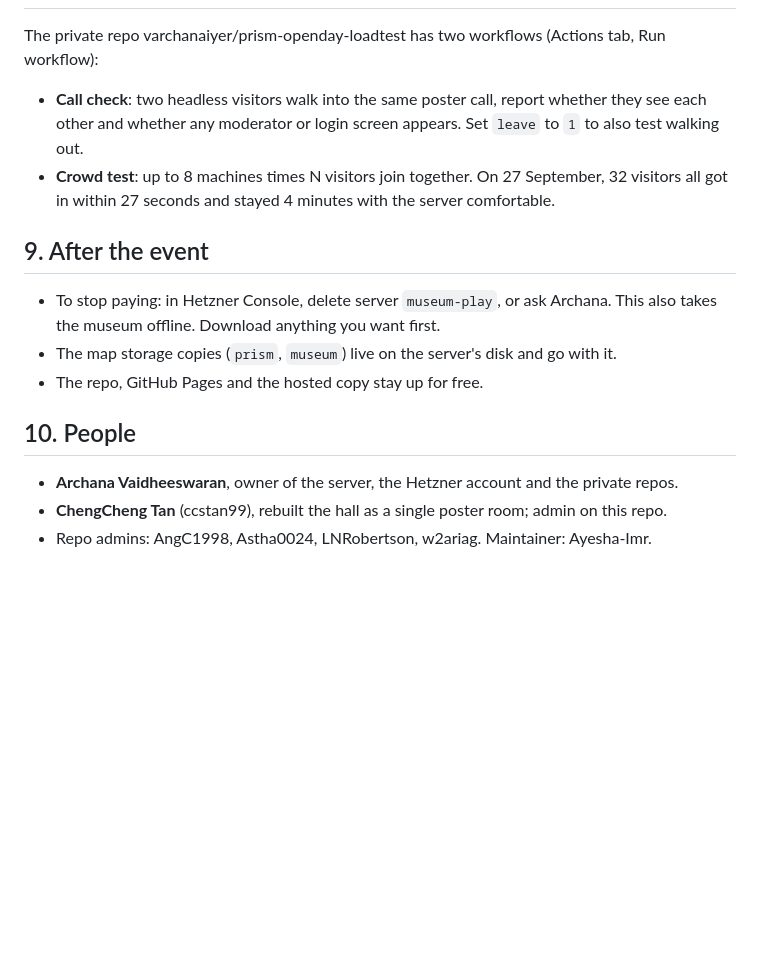
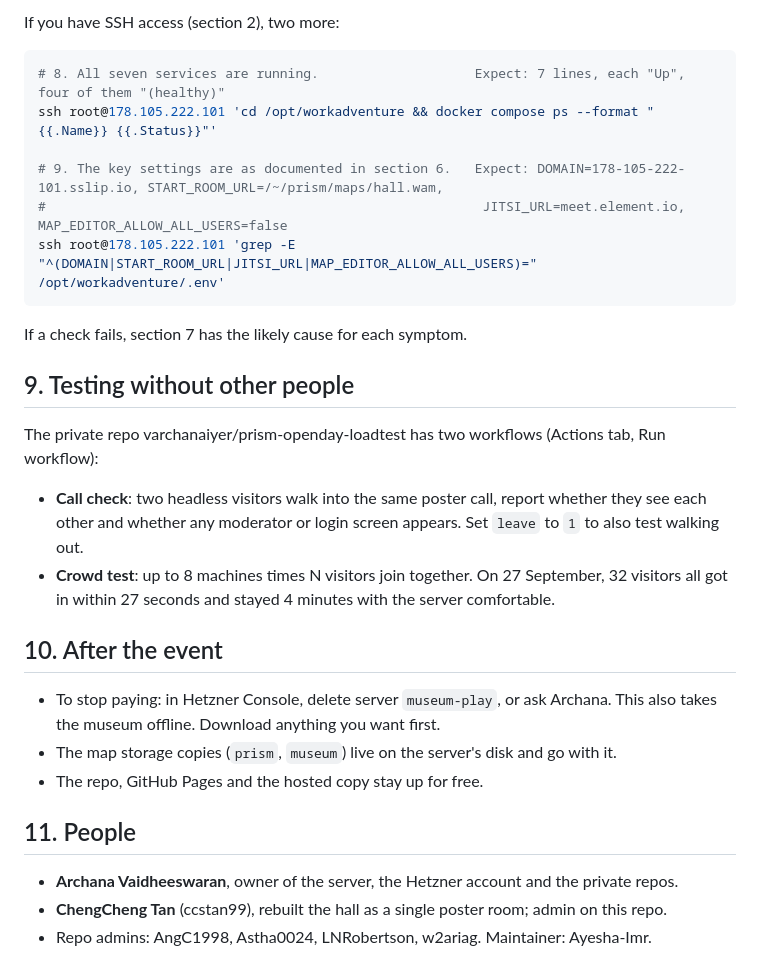
Before and after one commit to Women-Who-Do-Data-W2D2/prism-openday-world, a Markdown page: HANDOVER.md, the part around one of its changes. Rendered like a GitHub page; blank space fills up the shorter version.

Commit message:
Handover: quick checks anyone can run, in the browser and in a terminal
Co-Authored-By: Claude Opus 5.5 (1M context) <noreply@anthropic.com>

````diff
--- a/HANDOVER.md
+++ b/HANDOVER.md
@@ -175,3 +227,17 @@ Older versions of the file are kept as `.env.bak-YYYYMMDD*`. To roll back:
+If you have SSH access (section 2), two more:
+
+```sh
+# 8. All seven services are running.                    Expect: 7 lines, each "Up", four of them "(healthy)"
+ssh root@178.105.222.101 'cd /opt/workadventure && docker compose ps --format "{{.Name}} {{.Status}}"'
+
+# 9. The key settings are as documented in section 6.   Expect: DOMAIN=178-105-222-101.sslip.io, START_ROOM_URL=/~/prism/maps/hall.wam,
+#                                                        JITSI_URL=meet.element.io, MAP_EDITOR_ALLOW_ALL_USERS=false
+ssh root@178.105.222.101 'grep -E "^(DOMAIN|START_ROOM_URL|JITSI_URL|MAP_EDITOR_ALLOW_ALL_USERS)=" /opt/workadventure/.env'
+```
+
+If a check fails, section 7 has the likely cause for each symptom.
+
+## 9. Testing without other people
 
 The private repo varchanaiyer/prism-openday-loadtest has two workflows (Actions tab, Run workflow):
 
@@ -180,14 +246,14 @@ The private repo varchanaiyer/prism-openday-loadtest has two workflows (Actions
 - **Crowd test**: up to 8 machines times N visitors join together. On 27 September, 32 visitors all got
   in within 27 seconds and stayed 4 minutes with the server comfortable.
 
-## 9. After the event
+## 10. After the event
 
 - To stop paying: in Hetzner Console, delete server `museum-play`, or ask Archana. This also takes the
   museum offline. Download anything you want first.
 - The map storage copies (`prism`, `museum`) live on the server's disk and go with it.
 - The repo, GitHub Pages and the hosted copy stay up for free.
 
-## 10. People
+## 11. People
 
 - **Archana Vaidheeswaran**, owner of the server, the Hetzner account and the private repos.
 - **ChengCheng Tan** (ccstan99), rebuilt the hall as a single poster room; admin on this repo.
````
Also changed, not shown: other parts of HANDOVER.md (+53 -1 lines).
